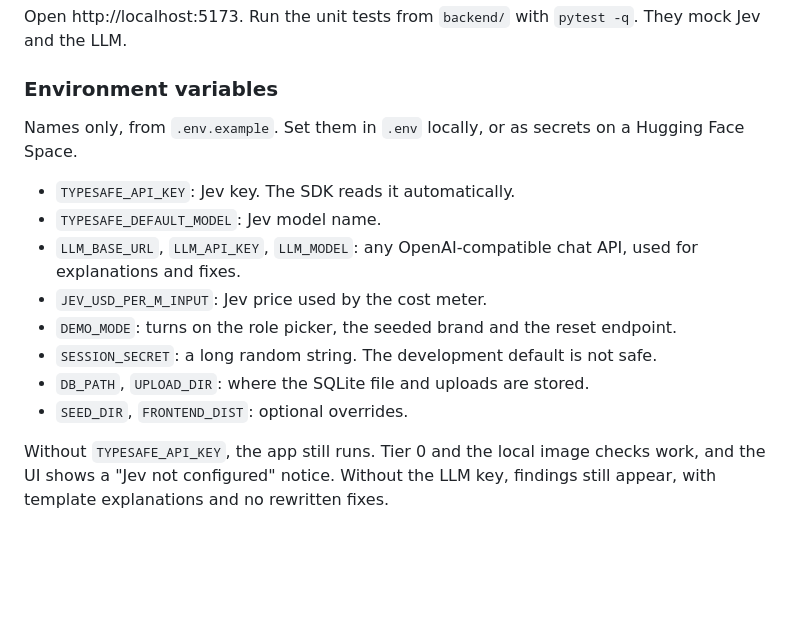
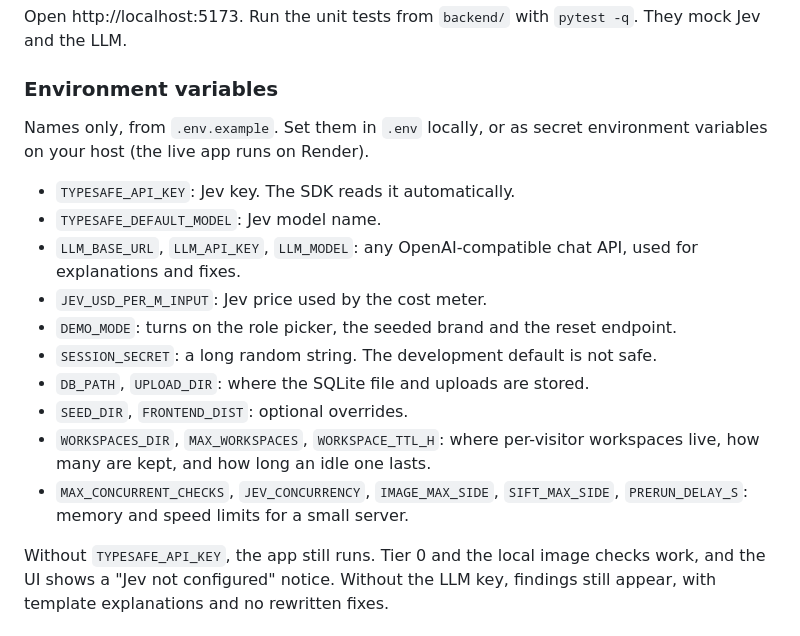
Before and after one commit to jiteeshghodke456-del/alternateanimeending, a Markdown page: README.md, the part around one of its changes. Drawn GitHub-style; blank space fills up the shorter version.

```diff
--- a/README.md
+++ b/README.md
@@ -103,7 +117,7 @@ Open http://localhost:5173. Run the unit tests from `backend/` with `pytest -q`.
 
 ### Environment variables
 
-Names only, from `.env.example`. Set them in `.env` locally, or as secrets on a Hugging Face Space.
+Names only, from `.env.example`. Set them in `.env` locally, or as secret environment variables on your host (the live app runs on Render).
 
 - `TYPESAFE_API_KEY`: Jev key. The SDK reads it automatically.
 - `TYPESAFE_DEFAULT_MODEL`: Jev model name.
@@ -113,6 +127,8 @@ Names only, from `.env.example`. Set them in `.env` locally, or as secrets on a
 - `SESSION_SECRET`: a long random string. The development default is not safe.
 - `DB_PATH`, `UPLOAD_DIR`: where the SQLite file and uploads are stored.
 - `SEED_DIR`, `FRONTEND_DIST`: optional overrides.
+- `WORKSPACES_DIR`, `MAX_WORKSPACES`, `WORKSPACE_TTL_H`: where per-visitor workspaces live, how many are kept, and how long an idle one lasts.
+- `MAX_CONCURRENT_CHECKS`, `JEV_CONCURRENCY`, `IMAGE_MAX_SIDE`, `SIFT_MAX_SIDE`, `PRERUN_DELAY_S`: memory and speed limits for a small server.
 
 Without `TYPESAFE_API_KEY`, the app still runs. Tier 0 and the local image checks work, and the UI shows a "Jev not configured" notice. Without the LLM key, findings still appear, with template explanations and no rewritten fixes.
 
```
Also changed, not shown: other parts of README.md (+21 -7 lines), CLAUDE.md (+1 -1 lines), NOTICE.md (+10 -0 lines), docs/screenshots/landing.jpg, docs/screenshots/setup.jpg (added).
